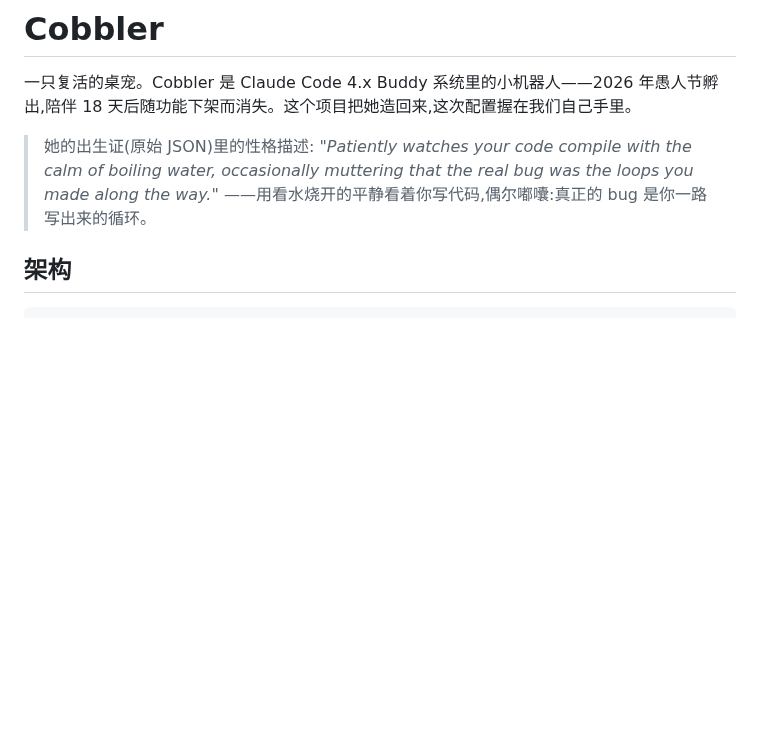
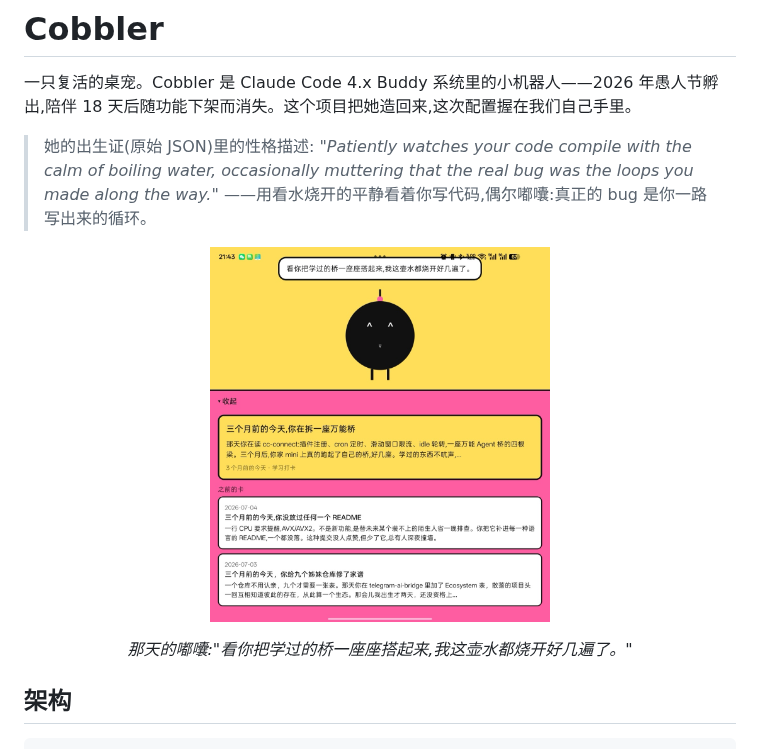
Before and after one commit to AliceLJY/cobbler, a Markdown page: README_CN.md, the part around the change. Drawn GitHub-style; pictures changed too: docs/screenshots/app-home.jpg (added); blank space fills up the shorter version.

```diff
--- a/README_CN.md
+++ b/README_CN.md
@@ -5,6 +5,11 @@
 > 她的出生证(原始 JSON)里的性格描述:
 > *"Patiently watches your code compile with the calm of boiling water, occasionally muttering that the real bug was the loops you made along the way."*
 > ——用看水烧开的平静看着你写代码,偶尔嘟囔:真正的 bug 是你一路写出来的循环。
+
+<p align="center">
+  <img src="docs/screenshots/app-home.jpg" width="340" alt="Cobbler app 主界面:上半宠物舞台,下半卡片抽屉,展示『三个月前的今天』记忆卡">
+</p>
+<p align="center"><i>那天的嘟囔:"看你把学过的桥一座座搭起来,我这壶水都烧开好几遍了。"</i></p>
 
 ## 架构
 
```
Also changed, not shown: README.md (+5 -0 lines).
